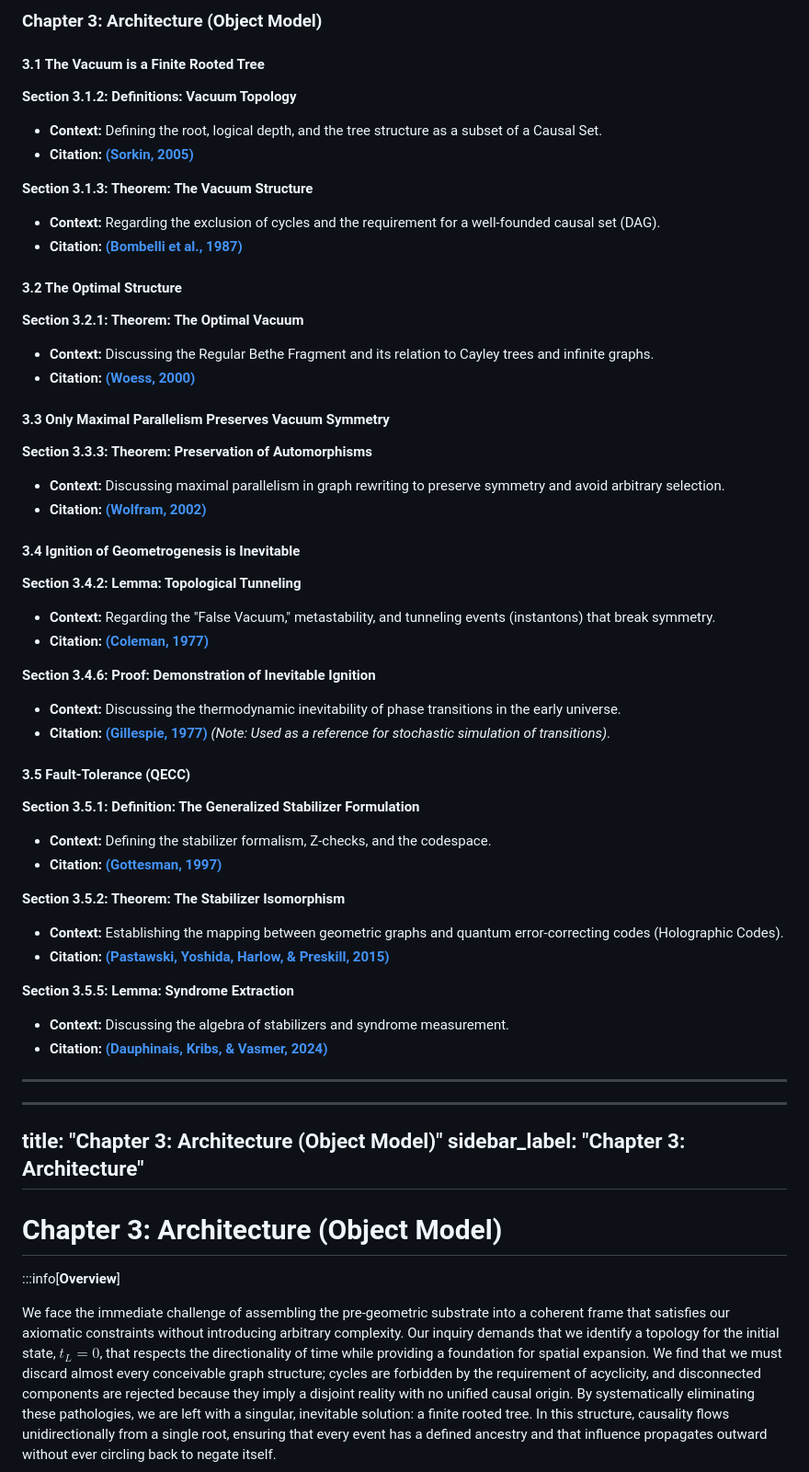
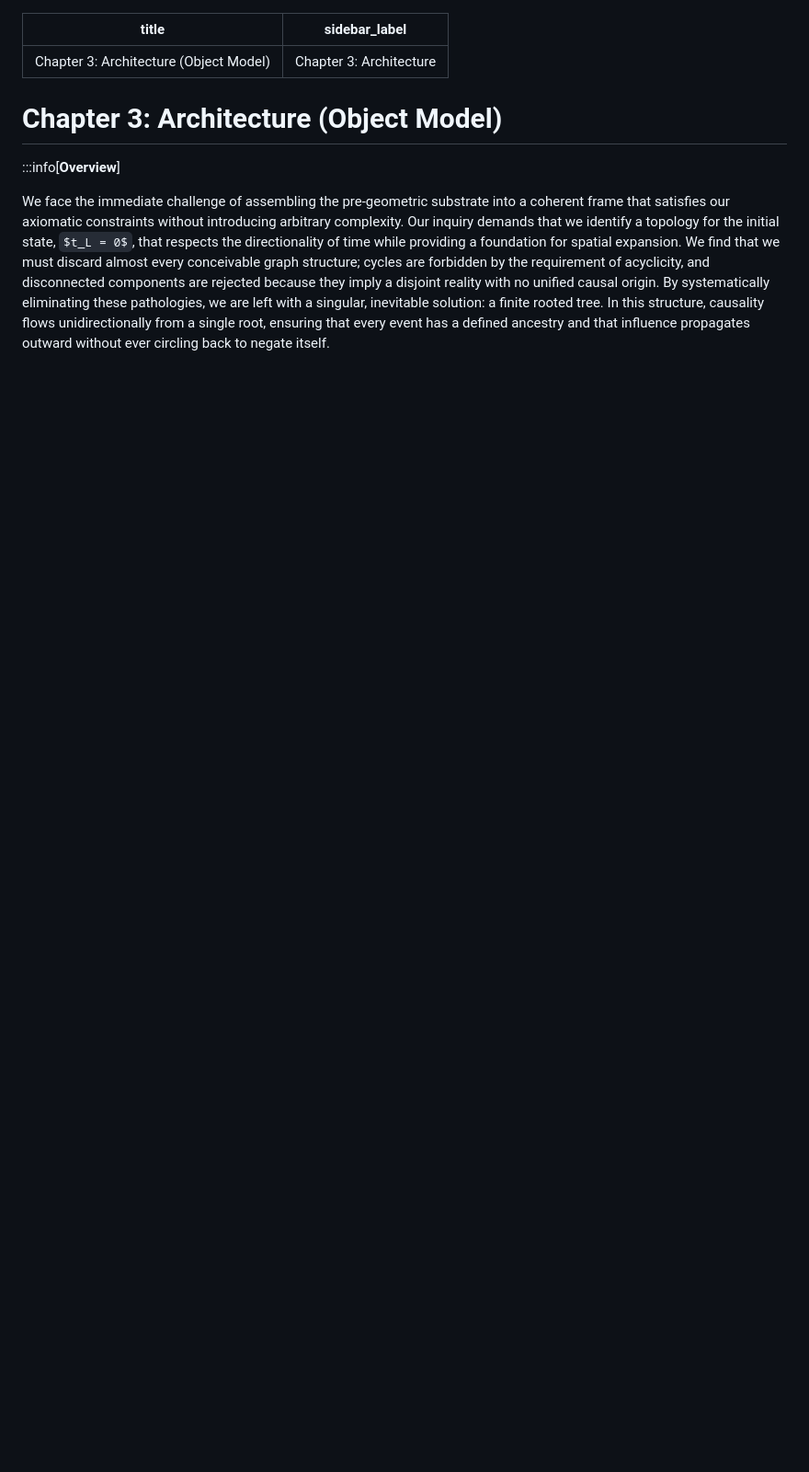
Before and after one commit to braiddynamics/qbd-portal, a Markdown page: docs/01-foundations/03-architecture.md, the part around the change. Shown at 92% size. Drawn GitHub-style; some formulas as TeX source; blank space fills up the shorter version.

Commit message:
fix: chapter 3

```diff
--- a/docs/01-foundations/03-architecture.md
+++ b/docs/01-foundations/03-architecture.md
@@ -1,63 +1,3 @@
-### **Chapter 3: Architecture (Object Model)**
-
-#### **3.1 The Vacuum is a Finite Rooted Tree**
-
-**Section 3.1.2: Definitions: Vacuum Topology**
-
-* **Context:** Defining the root, logical depth, and the tree structure as a subset of a Causal Set.
-* **Citation:** **[(Sorkin, 2005)](/monograph/appendices/a-references#A.60)**
-
-**Section 3.1.3: Theorem: The Vacuum Structure**
-
-* **Context:** Regarding the exclusion of cycles and the requirement for a well-founded causal set (DAG).
-* **Citation:** **[(Bombelli et al., 1987)](/monograph/appendices/a-references#A.16)**
-
-#### **3.2 The Optimal Structure**
-
-**Section 3.2.1: Theorem: The Optimal Vacuum**
-
-* **Context:** Discussing the Regular Bethe Fragment and its relation to Cayley trees and infinite graphs.
-* **Citation:** **[(Woess, 2000)](/monograph/appendices/a-references#A.71)**
-
-#### **3.3 Only Maximal Parallelism Preserves Vacuum Symmetry**
-
-**Section 3.3.3: Theorem: Preservation of Automorphisms**
-
-* **Context:** Discussing maximal parallelism in graph rewriting to preserve symmetry and avoid arbitrary selection.
-* **Citation:** **[(Wolfram, 2002)](/monograph/appendices/a-references#A.72)**
-
-#### **3.4 Ignition of Geometrogenesis is Inevitable**
-
-**Section 3.4.2: Lemma: Topological Tunneling**
-
-* **Context:** Regarding the "False Vacuum," metastability, and tunneling events (instantons) that break symmetry.
-* **Citation:** **[(Coleman, 1977)](/monograph/appendices/a-references#A.20)**
-
-**Section 3.4.6: Proof: Demonstration of Inevitable Ignition**
-
-* **Context:** Discussing the thermodynamic inevitability of phase transitions in the early universe.
-* **Citation:** **[(Gillespie, 1977)](/monograph/appendices/a-references#A.28)** *(Note: Used as a reference for stochastic simulation of transitions)*.
-
-#### **3.5 Fault-Tolerance (QECC)**
-
-**Section 3.5.1: Definition: The Generalized Stabilizer Formulation**
-
-* **Context:** Defining the stabilizer formalism, Z-checks, and the codespace.
-* **Citation:** **[(Gottesman, 1997)](/monograph/appendices/a-references#A.29)**
-
-**Section 3.5.2: Theorem: The Stabilizer Isomorphism**
-
-* **Context:** Establishing the mapping between geometric graphs and quantum error-correcting codes (Holographic Codes).
-* **Citation:** **[(Pastawski, Yoshida, Harlow, & Preskill, 2015)](/monograph/appendices/a-references#A.51)**
-
-**Section 3.5.5: Lemma: Syndrome Extraction**
-
-* **Context:** Discussing the algebra of stabilizers and syndrome measurement.
-* **Citation:** **[(Dauphinais, Kribs, & Vasmer, 2024)](/monograph/appendices/a-references#A.21)**
-
-
----
-
 ---
 title: "Chapter 3: Architecture (Object Model)"
 sidebar_label: "Chapter 3: Architecture"
```
